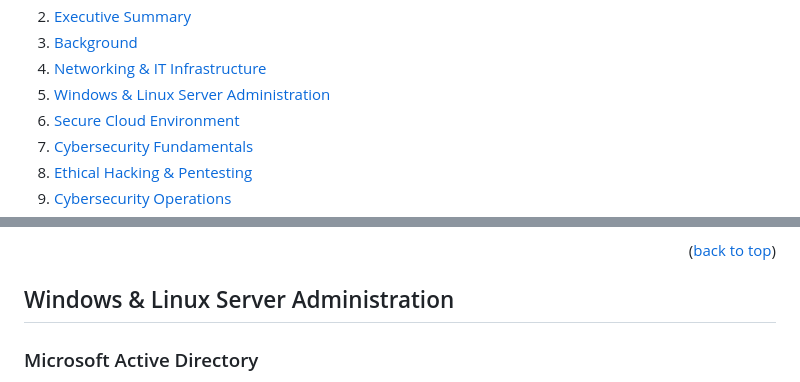
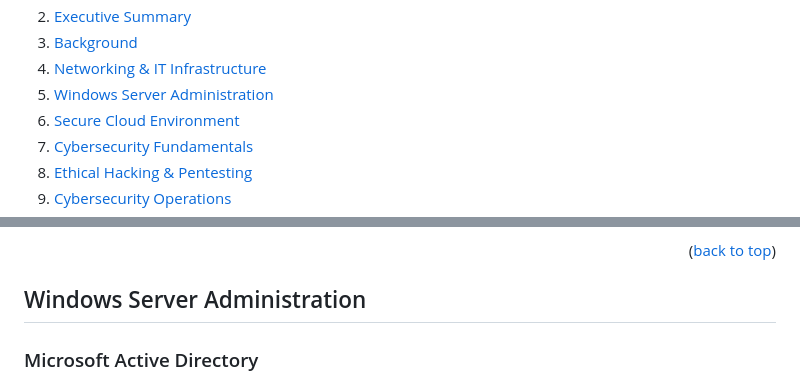
Before and after one commit to 4GuysCoffee/4GuysCoffee.github.io, a Markdown page: README.md, 2 parts joined by grey strips. Rendered like a GitHub page; folded sections open.

Commit message:
edited content

```diff
--- a/README.md
+++ b/README.md
@@ -20,7 +20,7 @@
     <!-- <li><a href="#progress">Progress</a></li> -->
     <li><a href="#networking--it-infrastructure">Networking & IT Infrastructure</a></li>
     <!-- continue from here for TOC -->
-    <li><a href="#windows--linux-server-administration">Windows & Linux Server Administration</a></li>
+    <li><a href="#windows-server-administration">Windows Server Administration</a></li>
     <li><a href="#secure-cloud-environment">Secure Cloud Environment</a></li>
     <li><a href="#cybersecurity-fundamentals">Cybersecurity Fundamentals</a></li>
     <li><a href="#ethical-hacking-&-pentesting">Ethical Hacking & Pentesting</a></li>
@@ -106,7 +106,7 @@ A scalable Wireless LAN Controller (WLC) manages the WLAN infrastructure, allowi
 
 <!-- CONT FROM HERE -->
 
-## Windows & Linux Server Administration
+## Windows Server Administration
 
 ### Microsoft Active Directory
 
```
